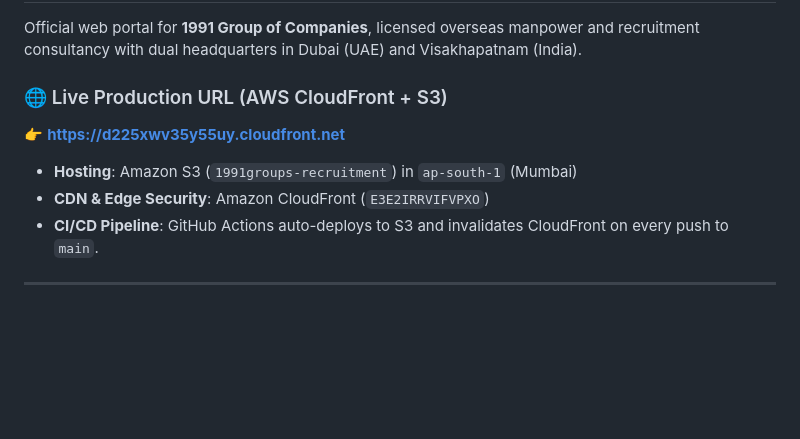
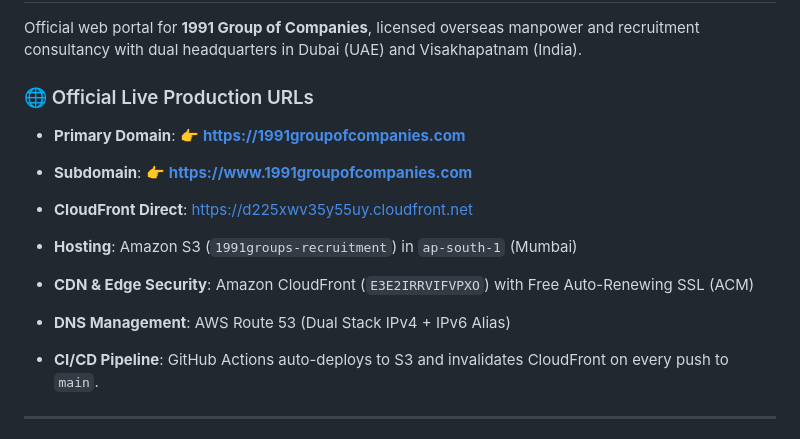
Before and after one commit to elite-horizon/1991-Groups-overseas-recruitment, a Markdown page: README.md, the part around the change. GitHub-like rendering; blank space fills up the shorter version.

Commit message:
docs: update production domain to 1991groupofcompanies.com

```diff
--- a/README.md
+++ b/README.md
@@ -2,11 +2,14 @@
 
 Official web portal for **1991 Group of Companies**, licensed overseas manpower and recruitment consultancy with dual headquarters in Dubai (UAE) and Visakhapatnam (India).
 
-### 🌐 Live Production URL (AWS CloudFront + S3)
-👉 **[https://d225xwv35y55uy.cloudfront.net](https://d225xwv35y55uy.cloudfront.net)**
+### 🌐 Official Live Production URLs
+* **Primary Domain**: 👉 **[https://1991groupofcompanies.com](https://1991groupofcompanies.com)**
+* **Subdomain**: 👉 **[https://www.1991groupofcompanies.com](https://www.1991groupofcompanies.com)**
+* **CloudFront Direct**: [https://d225xwv35y55uy.cloudfront.net](https://d225xwv35y55uy.cloudfront.net)
 
 * **Hosting**: Amazon S3 (`1991groups-recruitment`) in `ap-south-1` (Mumbai)
-* **CDN & Edge Security**: Amazon CloudFront (`E3E2IRRVIFVPXO`)
+* **CDN & Edge Security**: Amazon CloudFront (`E3E2IRRVIFVPXO`) with Free Auto-Renewing SSL (ACM)
+* **DNS Management**: AWS Route 53 (Dual Stack IPv4 + IPv6 Alias)
 * **CI/CD Pipeline**: GitHub Actions auto-deploys to S3 and invalidates CloudFront on every push to `main`.
 
 ---
```
